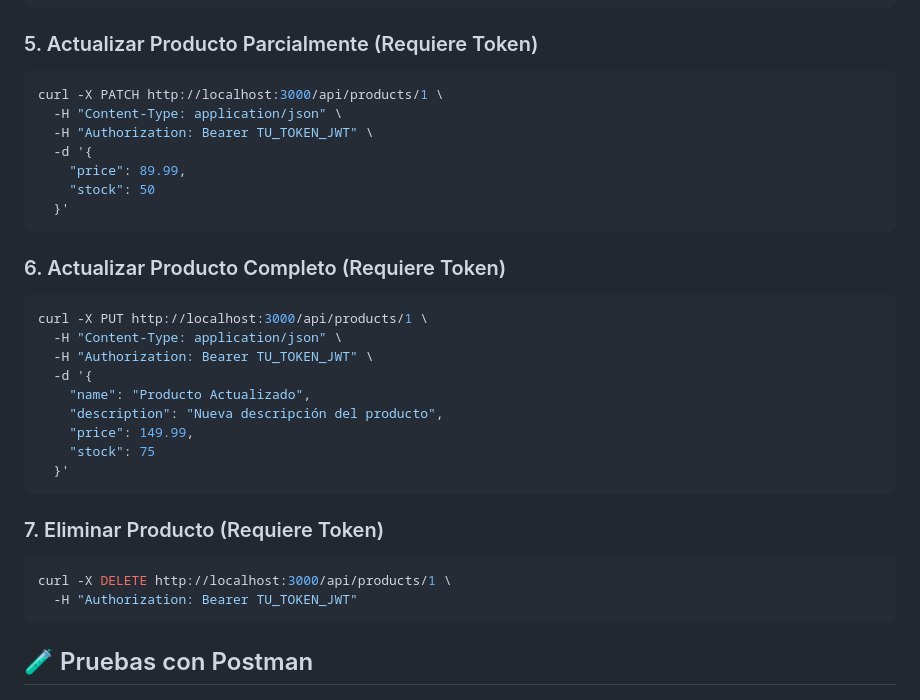
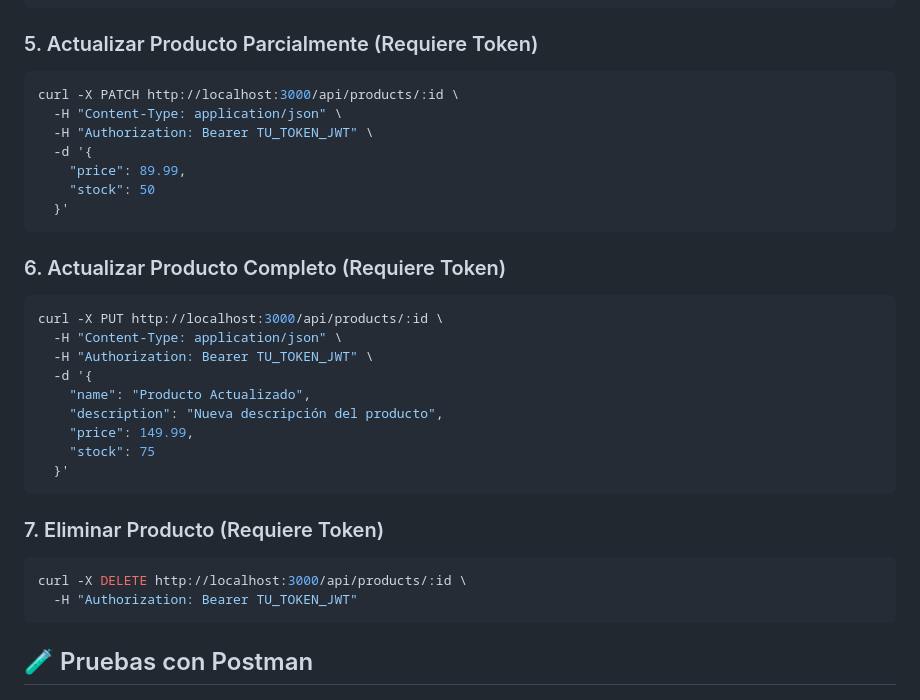
Before and after one commit to FLucena/entrega-final-FIL-NodeJS2025, a Markdown page: README.md, the part around the change. Drawn GitHub-style.

Commit message:
actualicé el README v2

````diff
--- a/README.md
+++ b/README.md
@@ -225,7 +225,7 @@ curl -X GET http://localhost:3000/api/products
 
 ### 5. Actualizar Producto Parcialmente (Requiere Token)
 ```bash
-curl -X PATCH http://localhost:3000/api/products/1 \
+curl -X PATCH http://localhost:3000/api/products/:id \
   -H "Content-Type: application/json" \
   -H "Authorization: Bearer TU_TOKEN_JWT" \
   -d '{
@@ -236,7 +236,7 @@ curl -X PATCH http://localhost:3000/api/products/1 \
 
 ### 6. Actualizar Producto Completo (Requiere Token)
 ```bash
-curl -X PUT http://localhost:3000/api/products/1 \
+curl -X PUT http://localhost:3000/api/products/:id \
   -H "Content-Type: application/json" \
   -H "Authorization: Bearer TU_TOKEN_JWT" \
   -d '{
@@ -249,7 +249,7 @@ curl -X PUT http://localhost:3000/api/products/1 \
 
 ### 7. Eliminar Producto (Requiere Token)
 ```bash
-curl -X DELETE http://localhost:3000/api/products/1 \
+curl -X DELETE http://localhost:3000/api/products/:id \
   -H "Authorization: Bearer TU_TOKEN_JWT"
 ```
 
````
